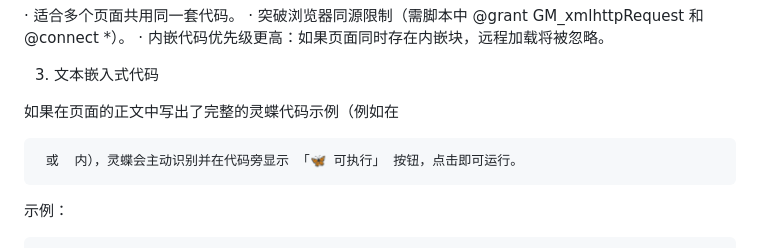
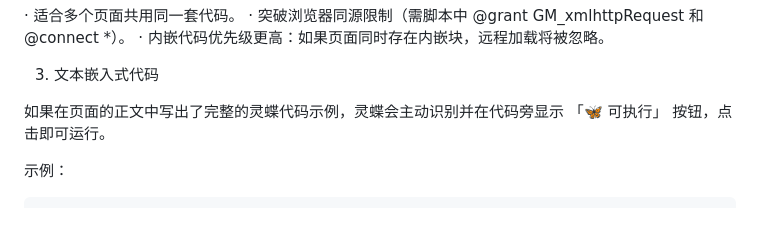
Before and after one commit to wzmwayne/ScriptWeaver, a Markdown page: README.md, the part around the change. Rendered like a GitHub page; blank space fills up the shorter version.

```diff
--- a/README.md
+++ b/README.md
@@ -97,7 +97,7 @@
 
 3. 文本嵌入式代码
 
-如果在页面的正文中写出了完整的灵蝶代码示例（例如在 <pre> 或 <code> 内），灵蝶会主动识别并在代码旁显示 「🦋 可执行」 按钮，点击即可运行。
+如果在页面的正文中写出了完整的灵蝶代码示例，灵蝶会主动识别并在代码旁显示 「🦋 可执行」 按钮，点击即可运行。
 
 示例：
 
```
